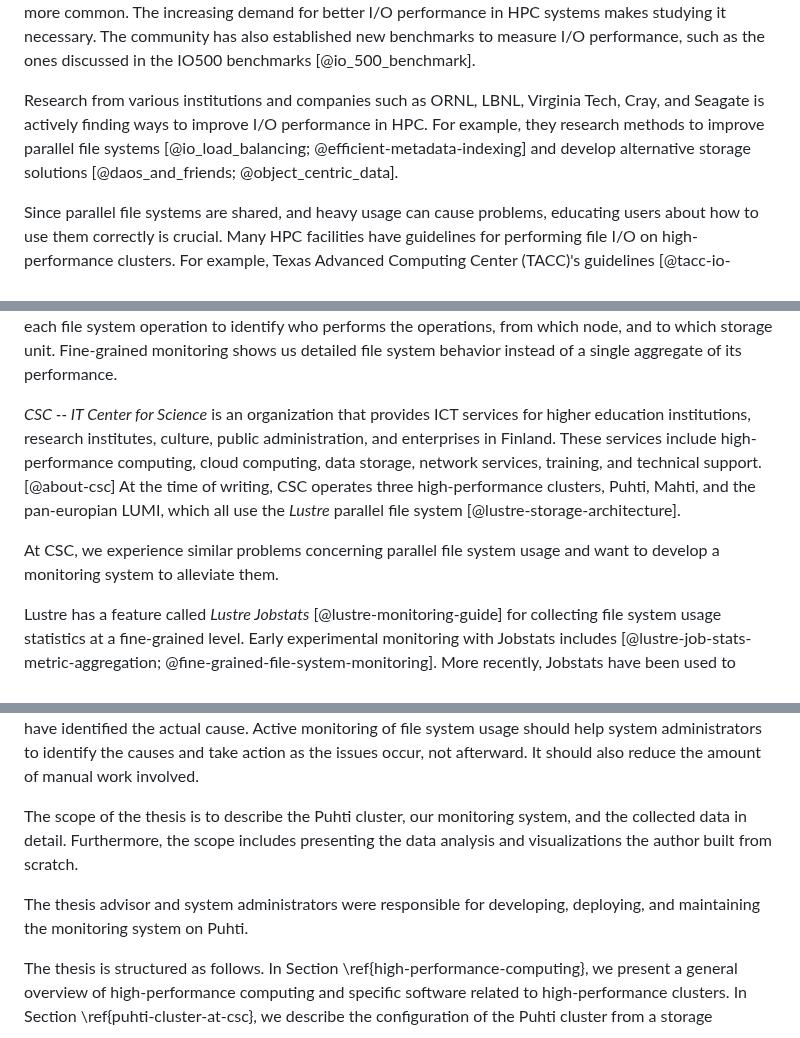
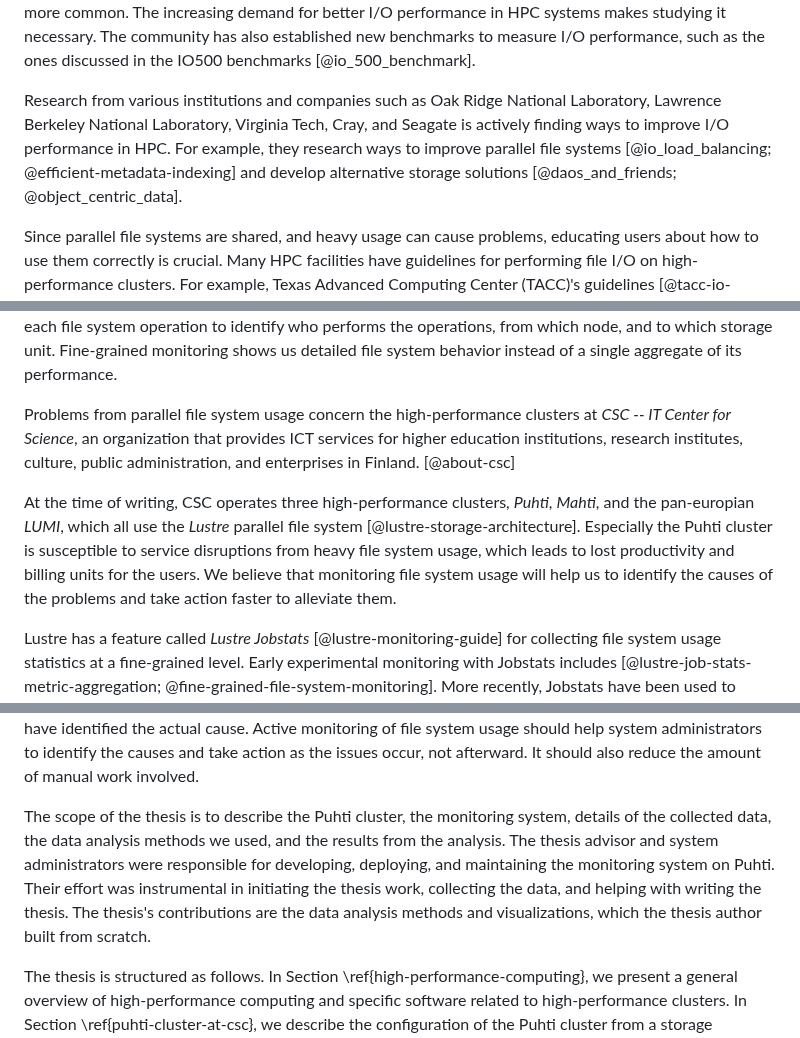
Before and after one commit to jaantollander/masters-thesis, a Markdown page: content/10_introduction.md, 3 parts joined by grey strips. Drawn GitHub-style.

Commit message:
improved introduction

```diff
--- a/content/10_introduction.md
+++ b/content/10_introduction.md
@@ -26,9 +23,8 @@ The system must transport this data between main memory and storage, making I/O
 The increasing demand for better I/O performance in HPC systems makes studying it necessary.
 The community has also established new benchmarks to measure I/O performance, such as the ones discussed in the IO500 benchmarks [@io_500_benchmark].
 <!-- Ranking on IO500 list [@io_500]. -->
-<!-- TODO: expand abbreviations -->
-Research from various institutions and companies such as ORNL, LBNL, Virginia Tech, Cray, and Seagate is actively finding ways to improve I/O performance in HPC.
-For example, they research methods to improve parallel file systems [@io_load_balancing; @efficient-metadata-indexing] and develop alternative storage solutions [@daos_and_friends; @object_centric_data].
+Research from various institutions and companies such as Oak Ridge National Laboratory, Lawrence Berkeley National Laboratory, Virginia Tech, Cray, and Seagate is actively finding ways to improve I/O performance in HPC.
+For example, they research ways to improve parallel file systems [@io_load_balancing; @efficient-metadata-indexing] and develop alternative storage solutions [@daos_and_friends; @object_centric_data].
 
 Since parallel file systems are shared, and heavy usage can cause problems, educating users about how to use them correctly is crucial.
 Many HPC facilities have guidelines for performing file I/O on high-performance clusters.
@@ -59,12 +55,12 @@ This thesis focuses on fine-grained file system usage monitoring to identify the
 *Fine-grained* refers to collecting statistics of each file system operation to identify who performs the operations, from which node, and to which storage unit.
 Fine-grained monitoring shows us detailed file system behavior instead of a single aggregate of its performance.
 
-<!-- TODO: why do we care about the problem at CSC -->
-*CSC -- IT Center for Science* is an organization that provides ICT services for higher education institutions, research institutes, culture, public administration, and enterprises in Finland.
-These services include high-performance computing, cloud computing, data storage, network services, training, and technical support. [@about-csc]
-At the time of writing, CSC operates three high-performance clusters, Puhti, Mahti, and the pan-europian LUMI, which all use the *Lustre* parallel file system [@lustre-storage-architecture].
-<!-- TODO: move -->
-At CSC, we experience similar problems concerning parallel file system usage and want to develop a monitoring system to alleviate them.
+Problems from parallel file system usage concern the high-performance clusters at *CSC -- IT Center for Science*, an organization that provides ICT services for higher education institutions, research institutes, culture, public administration, and enterprises in Finland.
+[@about-csc]
+<!-- These services include high-performance computing, cloud computing, data storage, network services, training, and technical support. -->
+At the time of writing, CSC operates three high-performance clusters, *Puhti*, *Mahti*, and the pan-europian *LUMI*, which all use the *Lustre* parallel file system [@lustre-storage-architecture].
+Especially the Puhti cluster is susceptible to service disruptions from heavy file system usage, which leads to lost productivity and billing units for the users.
+We believe that monitoring file system usage will help us to identify the causes of the problems and take action faster to alleviate them.
 
 Lustre has a feature called *Lustre Jobstats* [@lustre-monitoring-guide] for collecting file system usage statistics at a fine-grained level.
 Early experimental monitoring with Jobstats includes [@lustre-job-stats-metric-aggregation; @fine-grained-file-system-monitoring].
@@ -83,9 +79,8 @@ However, the problem often disappears before they have identified the actual cau
 Active monitoring of file system usage should help system administrators to identify the causes and take action as the issues occur, not afterward.
 It should also reduce the amount of manual work involved.
 
-<!-- TODO: separate scope and contributions -->
-The scope of the thesis is to describe the Puhti cluster, our monitoring system, and the collected data in detail.
-Furthermore, the scope includes presenting the data analysis and visualizations the author built from scratch.
-<!-- TODO: improtant, why -->
+The scope of the thesis is to describe the Puhti cluster, the monitoring system, details of the collected data, the data analysis methods we used, and the results from the analysis.
 The thesis advisor and system administrators were responsible for developing, deploying, and maintaining the monitoring system on Puhti.
+Their effort was instrumental in initiating the thesis work, collecting the data, and helping with writing the thesis.
+The thesis's contributions are the data analysis methods and visualizations, which the thesis author built from scratch.
 
```
Also changed, not shown: other parts of content/10_introduction.md (+2 -4 lines).
